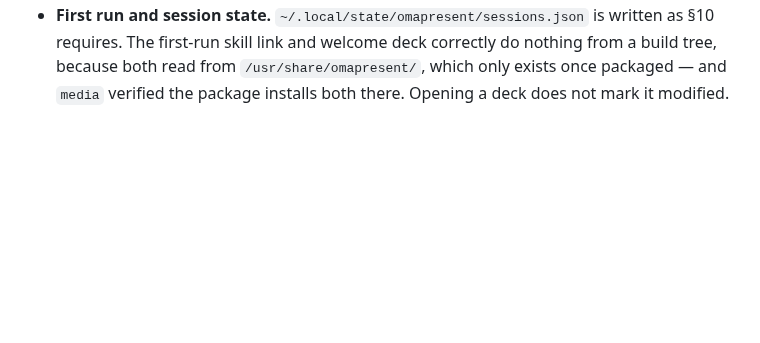
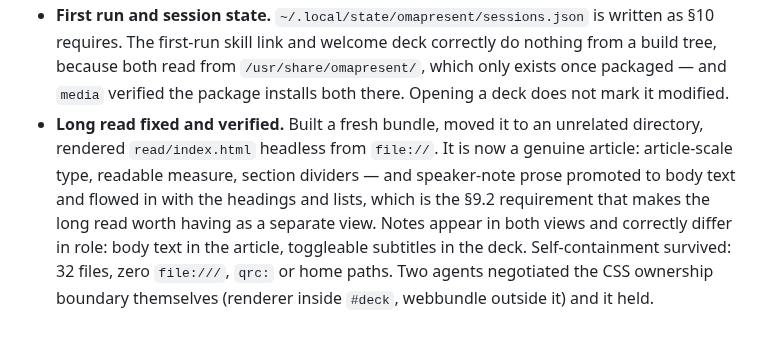
Before and after one commit to jethrojones/omapresent, a Markdown page: docs/acceptance.md, the part around the change. Rendered like a GitHub page; blank space fills up the shorter version.

Commit message:
Record the verified long-read fix
Co-Authored-By: Claude Opus 5 <noreply@anthropic.com>
Claude-Session: https://claude.ai/code/session_012Zdadh5F6ZPFzE3T5Nw84N

```diff
--- a/docs/acceptance.md
+++ b/docs/acceptance.md
@@ -343,3 +343,13 @@ Things the orchestrator checked directly, rather than taking an agent's word:
   do nothing from a build tree, because both read from `/usr/share/omapresent/`,
   which only exists once packaged — and `media` verified the package installs
   both there. Opening a deck does not mark it modified.
+- **Long read fixed and verified.** Built a fresh bundle, moved it to an
+  unrelated directory, rendered `read/index.html` headless from `file://`. It is
+  now a genuine article: article-scale type, readable measure, section
+  dividers — and speaker-note prose promoted to body text and flowed in with the
+  headings and lists, which is the §9.2 requirement that makes the long read
+  worth having as a separate view. Notes appear in both views and correctly
+  differ in role: body text in the article, toggleable subtitles in the deck.
+  Self-containment survived: 32 files, zero `file:///`, `qrc:` or home paths.
+  Two agents negotiated the CSS ownership boundary themselves (renderer inside
+  `#deck`, webbundle outside it) and it held.
```
